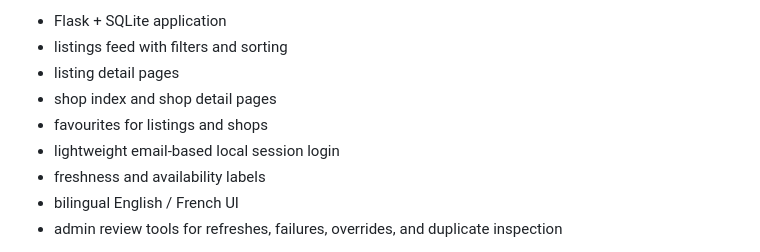
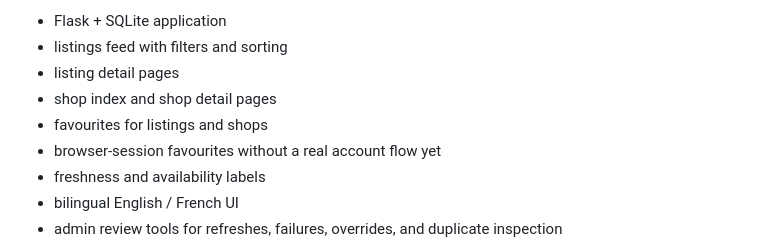
Before and after one commit to dlq/mcm-montreal, a Markdown page: research.md, the part around one of its changes. GitHub-like rendering.

```diff
--- a/research.md
+++ b/research.md
@@ -29,7 +29,7 @@ What is already implemented in code:
 - listing detail pages
 - shop index and shop detail pages
 - favourites for listings and shops
-- lightweight email-based local session login
+- browser-session favourites without a real account flow yet
 - freshness and availability labels
 - bilingual English / French UI
 - admin review tools for refreshes, failures, overrides, and duplicate inspection
```
Also changed, not shown: other parts of research.md (+1 -1 lines), AGENTS.md (added, +53 -0 lines), plan.md (+21 -2 lines).
